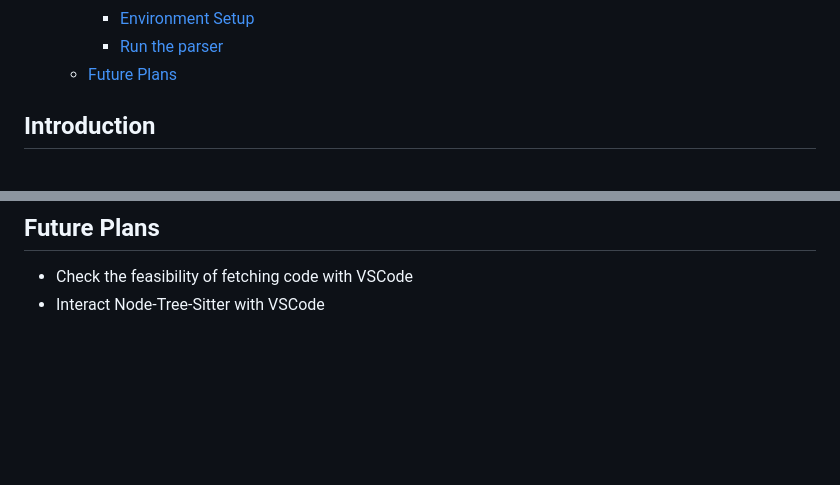
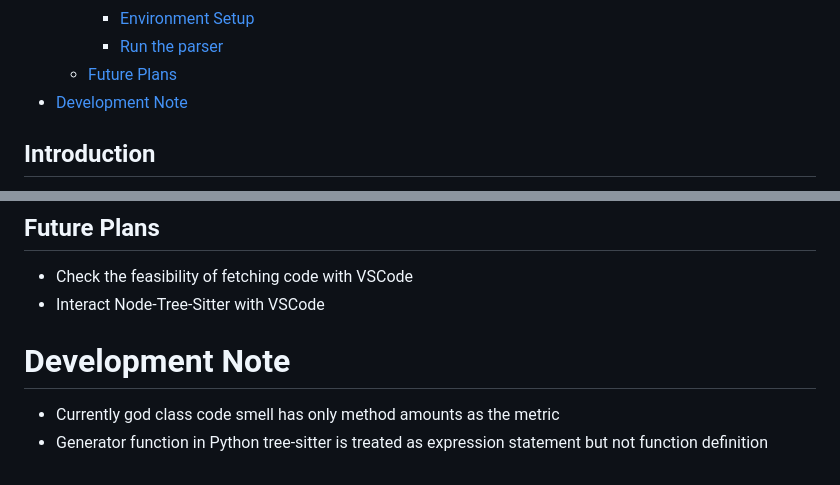
Before and after one commit to TreeNose/TreeNose, a Markdown page: README.md, 2 parts joined by grey strips. GitHub-like rendering; blank space fills up the shorter version.

Commit message:
Doc: add development note to README

```diff
--- a/README.md
+++ b/README.md
@@ -18,6 +18,7 @@
     - [Environment Setup](#environment-setup-1)
     - [Run the parser](#run-the-parser)
   - [Future Plans](#future-plans)
+- [Development Note](#development-note)
 
 ## Introduction
 
@@ -98,3 +99,8 @@ Note: `lang` flag accepts: 1. java 2. python 3. javascript
 
 - Check the feasibility of fetching code with VSCode
 - Interact Node-Tree-Sitter with VSCode
+
+# Development Note
+
+- Currently god class code smell has only method amounts as the metric
+- Generator function in Python tree-sitter is treated as expression statement but not function definition
```
